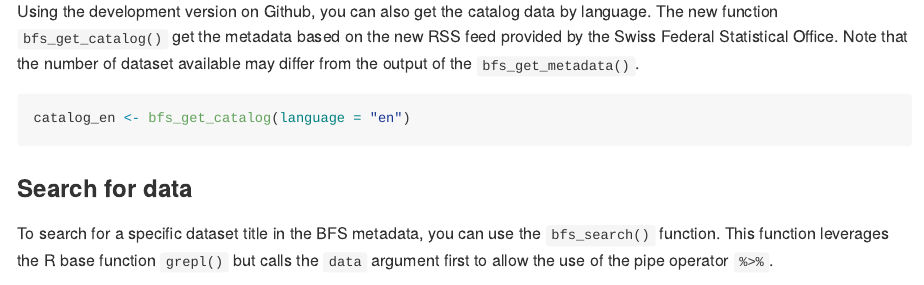
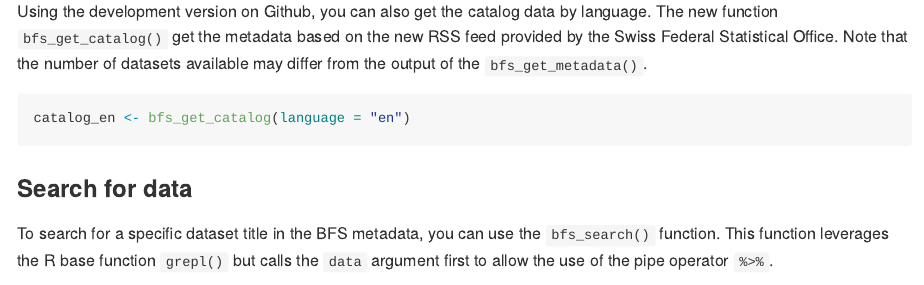
Before and after one commit to lgnbhl/BFS, an R Markdown document (README.Rmd): the page in a window 1100 px wide, from 1220 px down. The pictures show the output file README.md that the author committed with the source, drawn offline in the style of GitHub; badge pictures from the web are left out.

Commit message:
typo fix

````diff
--- a/README.Rmd
+++ b/README.Rmd
@@ -61,7 +61,7 @@ head(meta_en)
 
 Using the development version on Github, you can also get the catalog data by language. The
 new function `bfs_get_catalog()` get the metadata based on the new RSS feed provided by the Swiss Federal Statistical Office.
-Note that the number of dataset available may differ from the output of the `bfs_get_metadata()`.
+Note that the number of datasets available may differ from the output of the `bfs_get_metadata()`.
 
 ```{r bfs_get_metadata}
 catalog_en <- bfs_get_catalog(language = "en")
````
Also changed, not shown: README.md.
